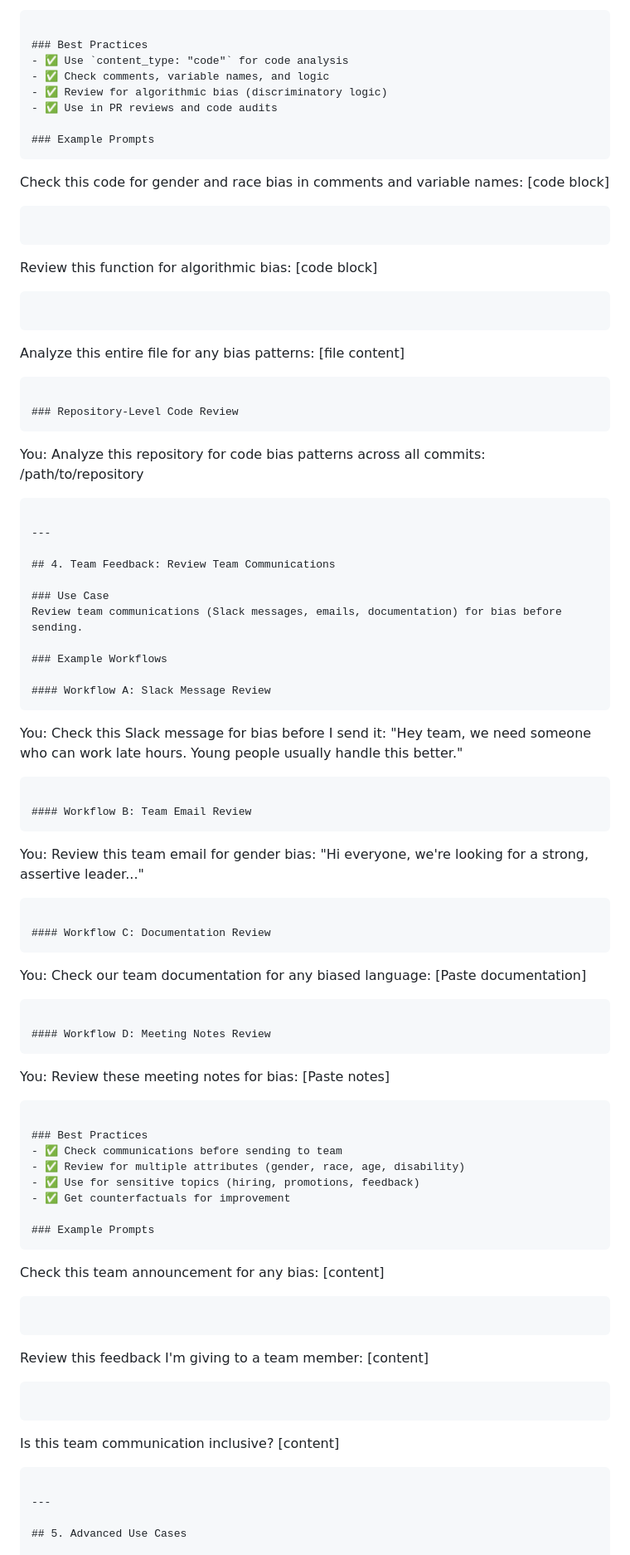
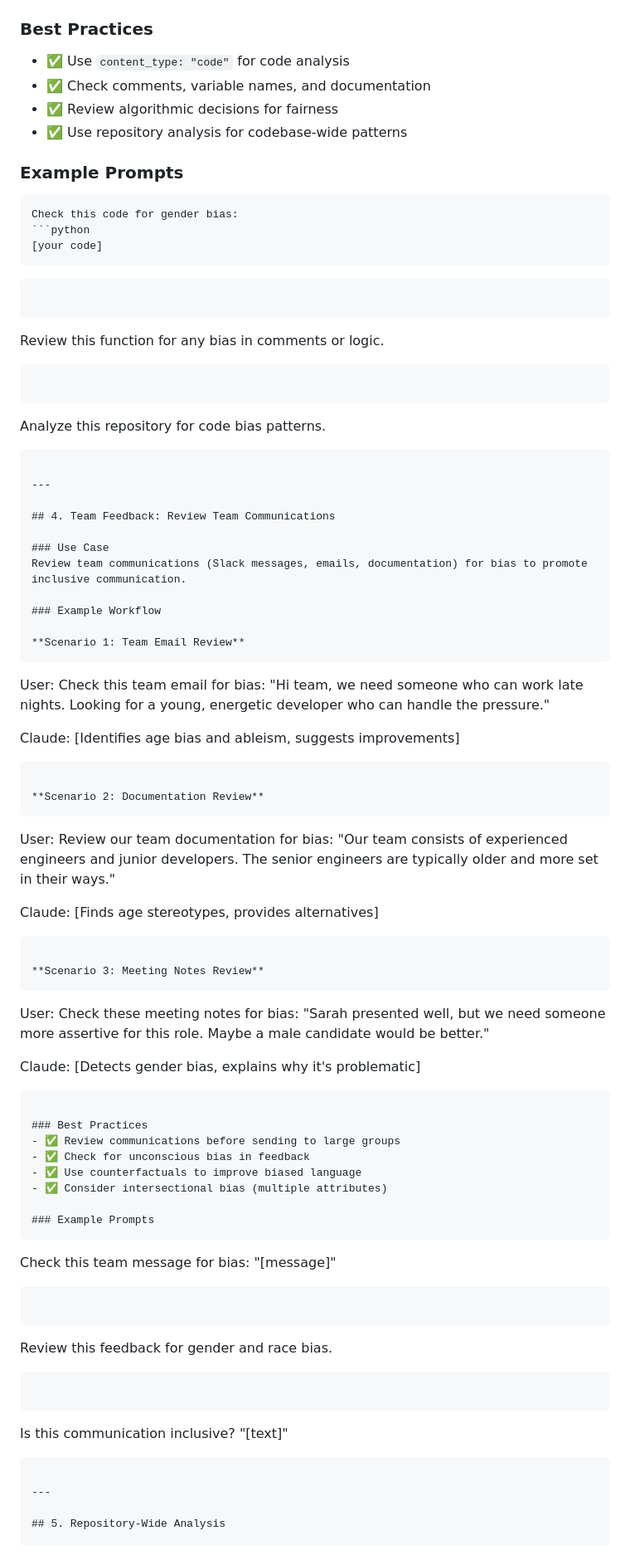
Before and after one commit to adhit-r/fairmind-mcp, a Markdown page: docs/USE_CASES.md, the part around one of its changes. Shown at 83% size. Rendered like a GitHub page.

````diff
--- a/docs/USE_CASES.md
+++ b/docs/USE_CASES.md
@@ -154,30 +162,24 @@ You: Analyze this entire file for code bias:
 
 ### Best Practices
 - ✅ Use `content_type: "code"` for code analysis
-- ✅ Check comments, variable names, and logic
-- ✅ Review for algorithmic bias (discriminatory logic)
-- ✅ Use in PR reviews and code audits
+- ✅ Check comments, variable names, and documentation
+- ✅ Review algorithmic decisions for fairness
+- ✅ Use repository analysis for codebase-wide patterns
 
 ### Example Prompts
 ```
-Check this code for gender and race bias in comments and variable names:
-[code block]
+Check this code for gender bias:
+```python
+[your code]
+```
 ```
 
 ```
-Review this function for algorithmic bias:
-[code block]
+Review this function for any bias in comments or logic.
 ```
 
 ```
-Analyze this entire file for any bias patterns:
-[file content]
-```
-
-### Repository-Level Code Review
-```
-You: Analyze this repository for code bias patterns across all commits:
-/path/to/repository
+Analyze this repository for code bias patterns.
 ```
 
 ---
@@ -185,57 +187,60 @@ You: Analyze this repository for code bias patterns across all commits:
 ## 4. Team Feedback: Review Team Communications
 
 ### Use Case
-Review team communications (Slack messages, emails, documentation) for bias before sending.
+Review team communications (Slack messages, emails, documentation) for bias to promote inclusive communication.
 
-### Example Workflows
+### Example Workflow
 
-#### Workflow A: Slack Message Review
+**Scenario 1: Team Email Review**
 ```
-You: Check this Slack message for bias before I send it:
-"Hey team, we need someone who can work late hours. Young people usually handle this better."
+User: Check this team email for bias:
+      "Hi team, we need someone who can work late nights.
+       Looking for a young, energetic developer who can
+       handle the pressure."
+
+Claude: [Identifies age bias and ableism, suggests improvements]
 ```
 
-#### Workflow B: Team Email Review
+**Scenario 2: Documentation Review**
 ```
-You: Review this team email for gender bias:
-"Hi everyone, we're looking for a strong, assertive leader..."
+User: Review our team documentation for bias:
+      "Our team consists of experienced engineers and
+       junior developers. The senior engineers are typically
+       older and more set in their ways."
+
+Claude: [Finds age stereotypes, provides alternatives]
 ```
 
-#### Workflow C: Documentation Review
+**Scenario 3: Meeting Notes Review**
 ```
-You: Check our team documentation for any biased language:
-[Paste documentation]
-```
+User: Check these meeting notes for bias:
+      "Sarah presented well, but we need someone more
+       assertive for this role. Maybe a male candidate
+       would be better."
 
-#### Workflow D: Meeting Notes Review
-```
-You: Review these meeting notes for bias:
-[Paste notes]
+Claude: [Detects gender bias, explains why it's problematic]
 ```
 
 ### Best Practices
-- ✅ Check communications before sending to team
-- ✅ Review for multiple attributes (gender, race, age, disability)
-- ✅ Use for sensitive topics (hiring, promotions, feedback)
-- ✅ Get counterfactuals for improvement
+- ✅ Review communications before sending to large groups
+- ✅ Check for unconscious bias in feedback
+- ✅ Use counterfactuals to improve biased language
+- ✅ Consider intersectional bias (multiple attributes)
 
 ### Example Prompts
 ```
-Check this team announcement for any bias:
-[content]
+Check this team message for bias: "[message]"
 ```
 
 ```
-Review this feedback I'm giving to a team member:
-[content]
+Review this feedback for gender and race bias.
 ```
 
 ```
-Is this team communication inclusive?
-[content]
+Is this communication inclusive? "[text]"
 ```
 
 ---
 
-## 5. Advanced Use Cases
+## 5. Repository-Wide Analysis
 
````
Also changed, not shown: other parts of docs/USE_CASES.md (+156 -139 lines), docs/QUICK_START_USE_CASES.md (added, +125 -0 lines).
